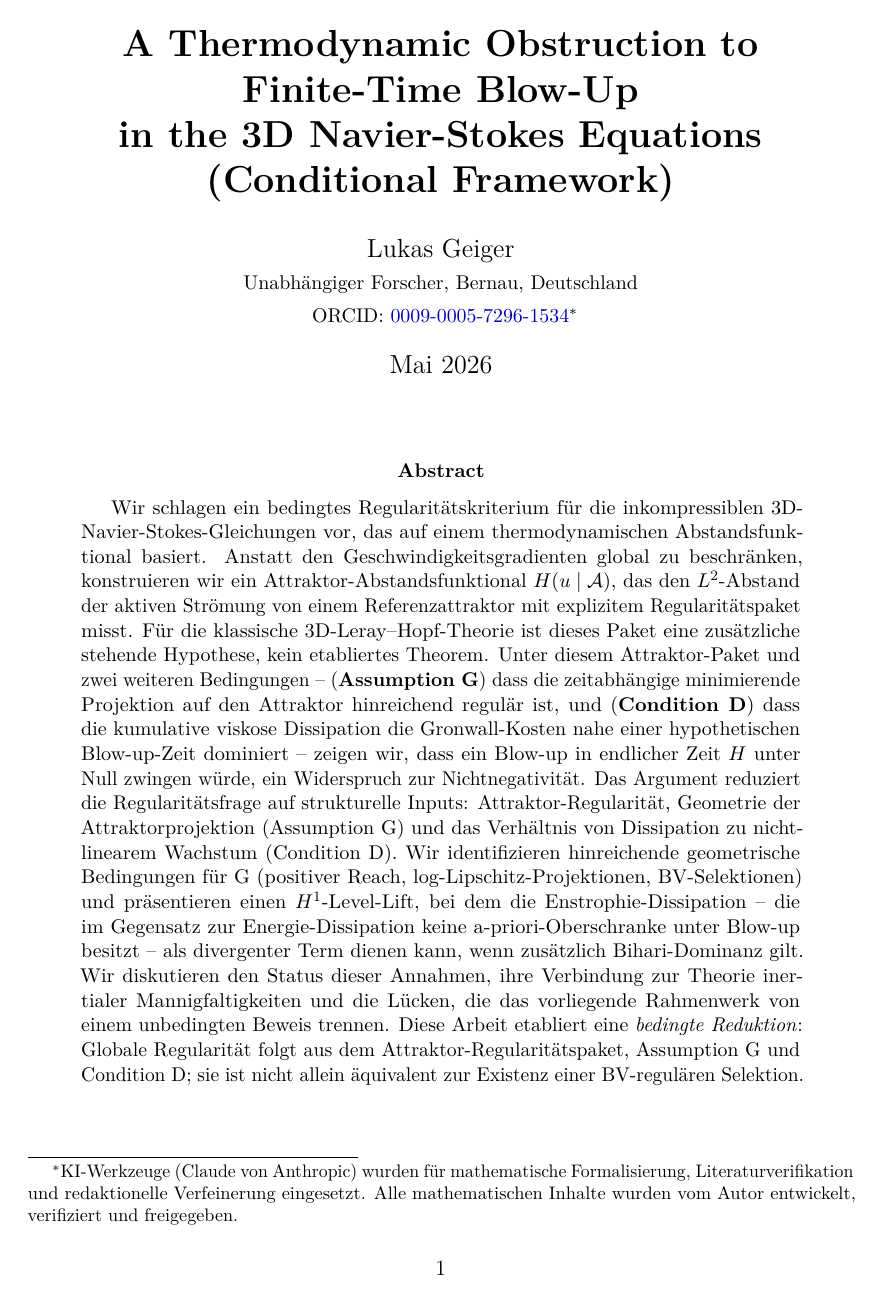
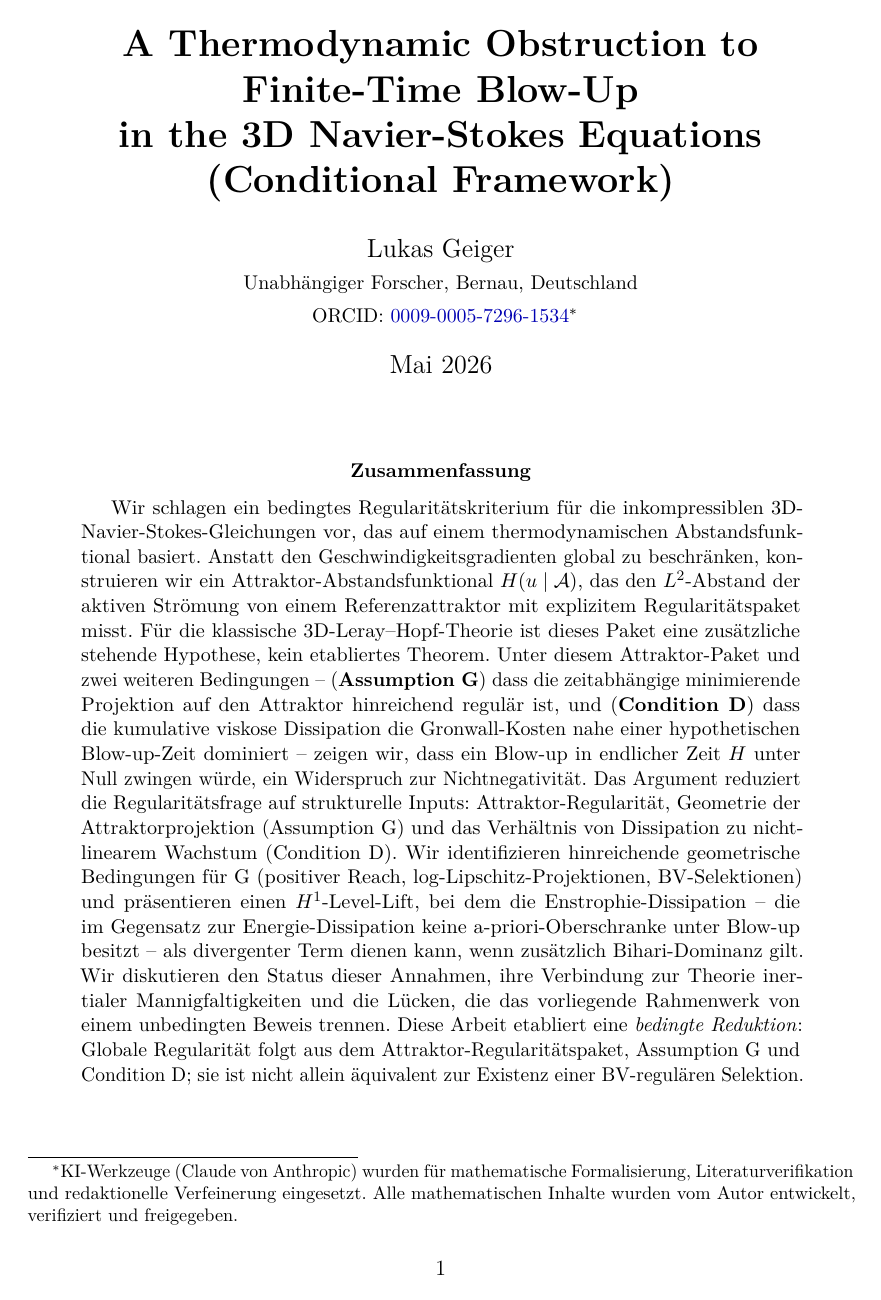
Before and after one commit to research-line/functional-stability-theory, a LaTeX paper (fst-physics/navier-stokes/FST-NS_NavierStokes_Skeleton_v1_de.tex): page 1 of 49. Compiled offline with pdfLaTeX.

```diff
--- a/fst-physics/navier-stokes/FST-NS_NavierStokes_Skeleton_v1_de.tex
+++ b/fst-physics/navier-stokes/FST-NS_NavierStokes_Skeleton_v1_de.tex
@@ -2,6 +2,7 @@
 
 \usepackage[utf8]{inputenc}
 \usepackage[T1]{fontenc}
+\usepackage[ngerman]{babel}
 \usepackage{lmodern}
 \usepackage{amsmath,amssymb,amsthm}
 \usepackage{enumitem}
@@ -14,6 +15,7 @@
 \usepackage{hyperref}
 
 \hypersetup{
+    unicode=true,
     colorlinks=true,
     linkcolor=blue!70!black,
     citecolor=green!50!black,
```
Also changed, not shown: fst-physics/navier-stokes/FST-NS_NavierStokes_Skeleton_v1_en.tex (+2 -0 lines), fst-physics/navier-stokes/FST-NS_NavierStokes_Skeleton_v1_de.pdf, fst-physics/navier-stokes/FST-NS_NavierStokes_Skeleton_v1_en.pdf, fst-physics/navier-stokes/FST-NS_NavierStokes_Skeleton_v1_kombi.pdf.
